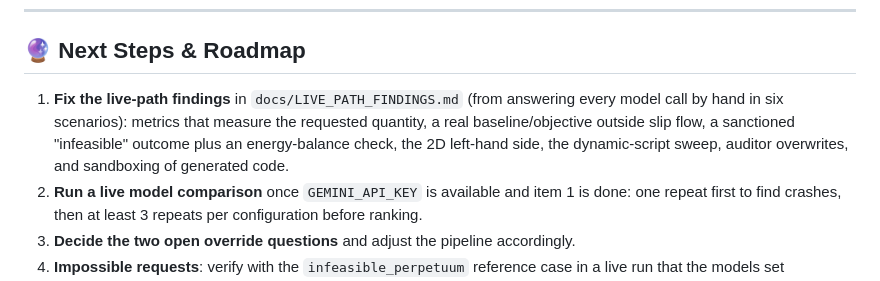
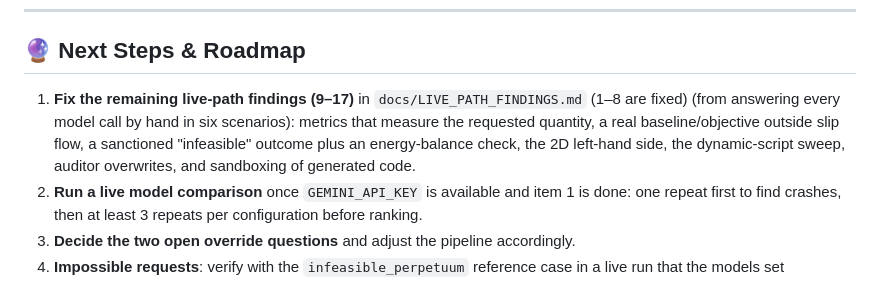
Before and after one commit to StefDo-lab/vectornaut, a Markdown page: PROJECT_STATUS.md, the part around the change. Drawn GitHub-style.

```diff
--- a/PROJECT_STATUS.md
+++ b/PROJECT_STATUS.md
@@ -101,7 +101,7 @@ Runtime data (history, reports, eval runs, generated scripts/tests, saved models
 
 ## 🔮 Next Steps & Roadmap
 
-1. **Fix the live-path findings** in `docs/LIVE_PATH_FINDINGS.md` (from answering every model call by hand in six scenarios): metrics that measure the requested quantity, a real baseline/objective outside slip flow, a sanctioned "infeasible" outcome plus an energy-balance check, the 2D left-hand side, the dynamic-script sweep, auditor overwrites, and sandboxing of generated code.
+1. **Fix the remaining live-path findings (9–17)** in `docs/LIVE_PATH_FINDINGS.md` (1–8 are fixed) (from answering every model call by hand in six scenarios): metrics that measure the requested quantity, a real baseline/objective outside slip flow, a sanctioned "infeasible" outcome plus an energy-balance check, the 2D left-hand side, the dynamic-script sweep, auditor overwrites, and sandboxing of generated code.
 2. **Run a live model comparison** once `GEMINI_API_KEY` is available and item 1 is done: one repeat first to find crashes, then at least 3 repeats per configuration before ranking.
 3. **Decide the two open override questions** and adjust the pipeline accordingly.
 4. **Impossible requests**: verify with the `infeasible_perpetuum` reference case in a live run that the models set `request_feasible: false` (miner/auditor prompts explain it).
```
Also changed, not shown: docs/LIVE_PATH_FINDINGS.md (+4 -0 lines).
